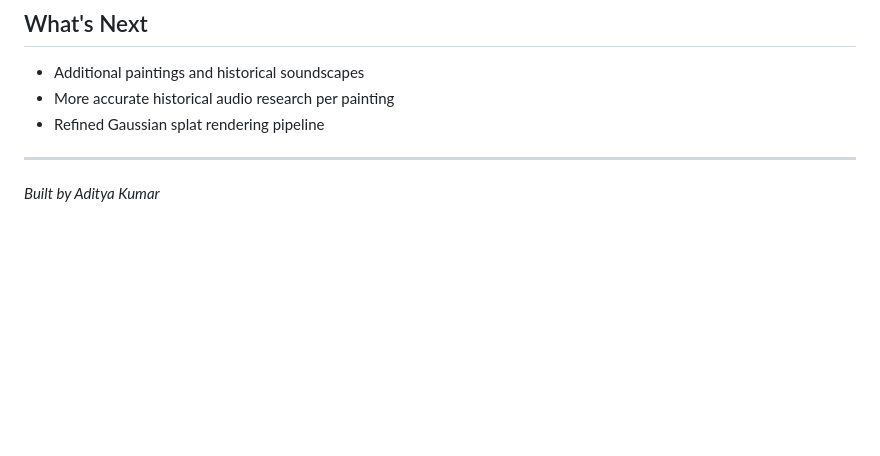
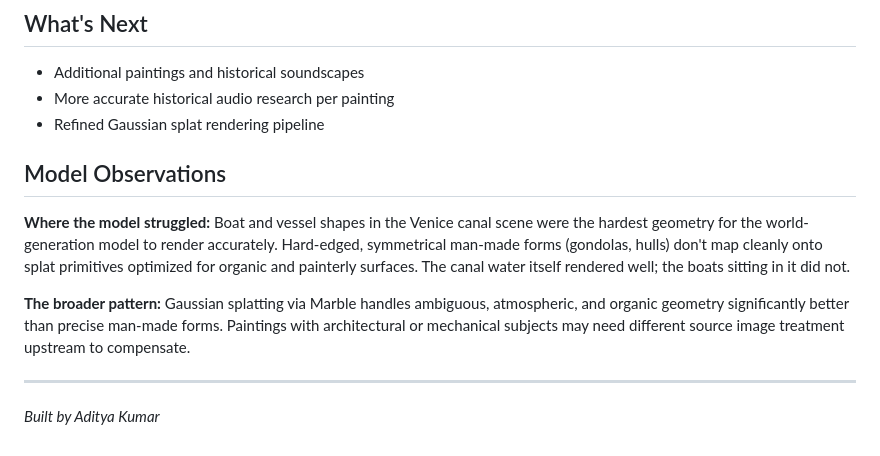
Before and after one commit to akumar94/painted-time, a Markdown page: README.md, the part around the change. Drawn GitHub-style; blank space fills up the shorter version.

```diff
--- a/README.md
+++ b/README.md
@@ -73,6 +73,23 @@ Painted Worlds and Painted Time are companion projects exploring the same questi
 - More accurate historical audio research per painting
 - Refined Gaussian splat rendering pipeline
 
+## Model Observations
+
+**Where the model struggled:**
+Boat and vessel shapes in the Venice canal scene were the hardest
+geometry for the world-generation model to render accurately.
+Hard-edged, symmetrical man-made forms (gondolas, hulls) don't
+map cleanly onto splat primitives optimized for organic and
+painterly surfaces. The canal water itself rendered well;
+the boats sitting in it did not.
+
+**The broader pattern:**
+Gaussian splatting via Marble handles ambiguous, atmospheric, and
+organic geometry significantly better than precise man-made forms.
+Paintings with architectural or mechanical subjects may need
+different source image treatment upstream to compensate.
+
+
 ---
 
 *Built by Aditya Kumar*
```
